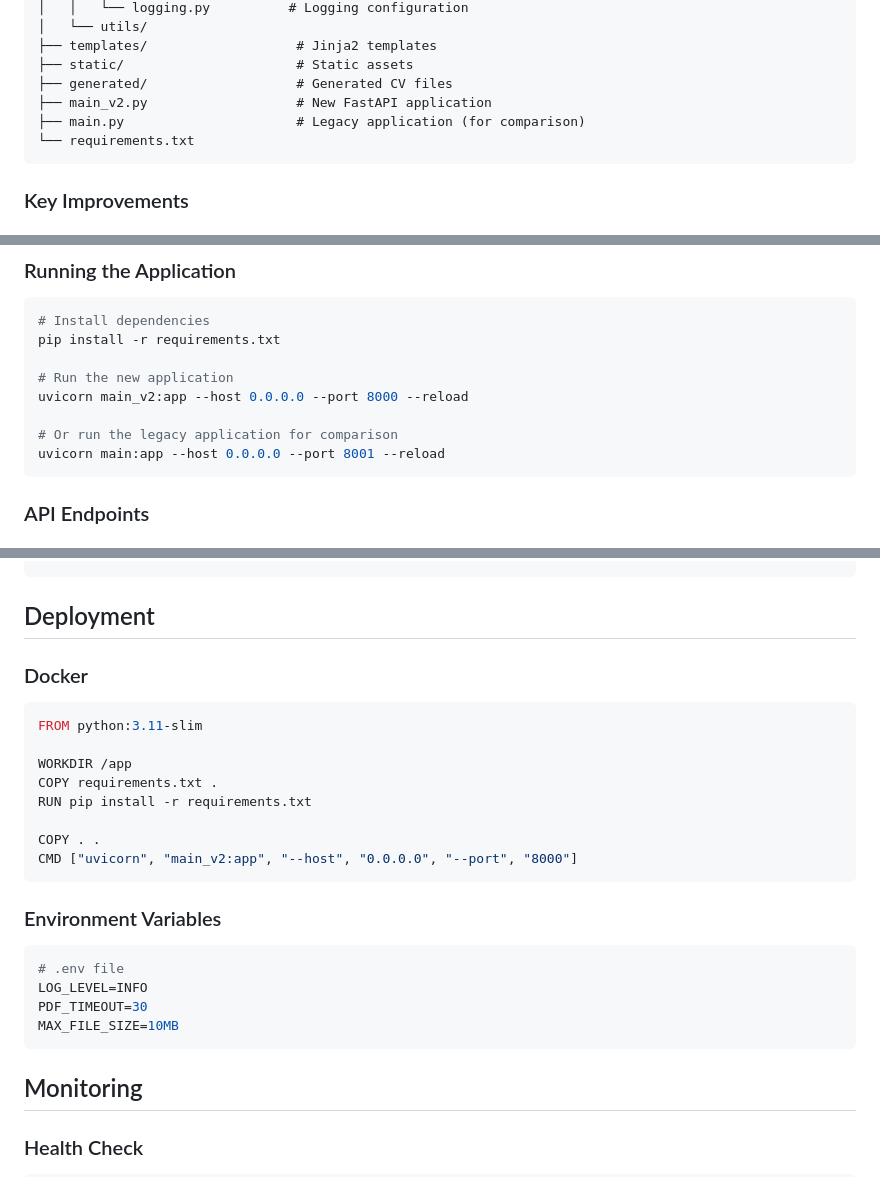
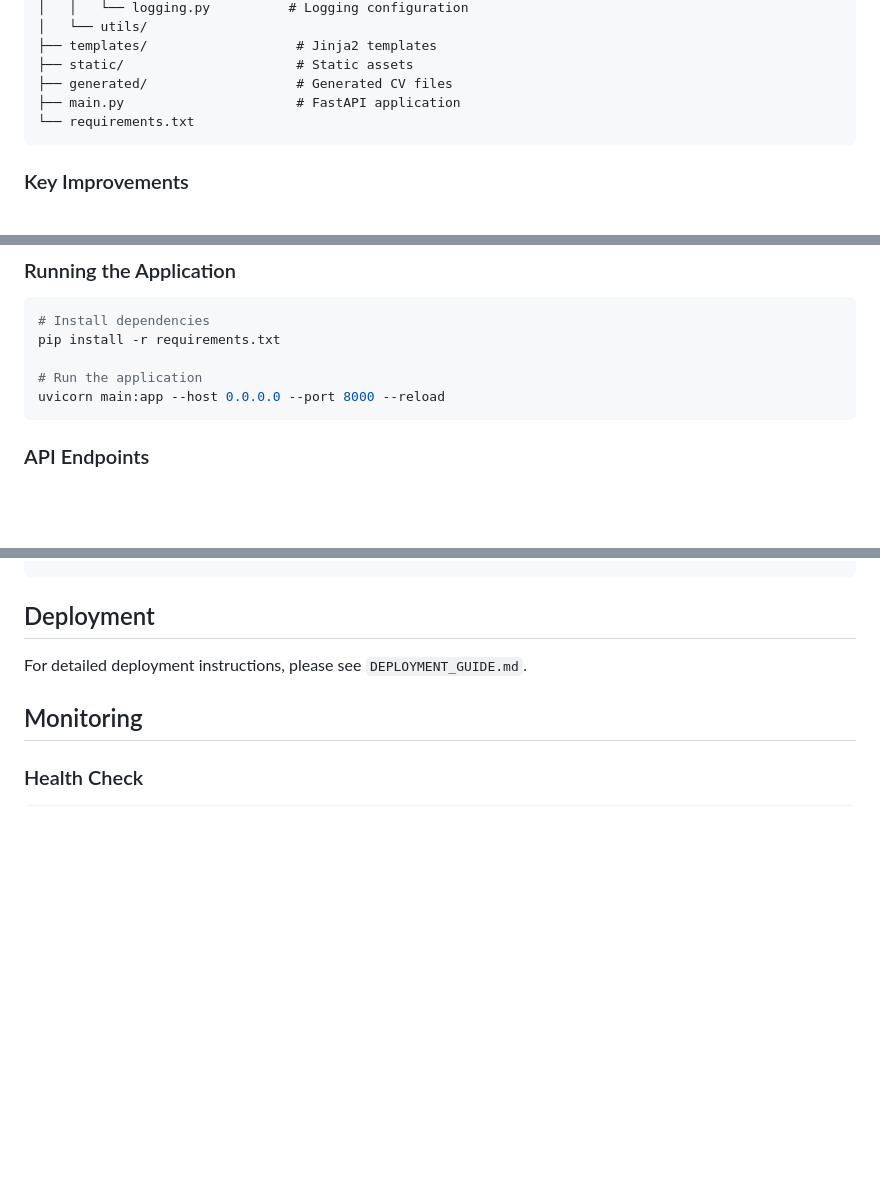
Before and after one commit to avantifellows/cv-generator, a Markdown page: README.md, 3 parts joined by grey strips. Rendered like a GitHub page; blank space fills up the shorter version.

````diff
--- a/README.md
+++ b/README.md
@@ -21,8 +21,7 @@ cv-generator/
 ├── templates/                   # Jinja2 templates
 ├── static/                      # Static assets
 ├── generated/                   # Generated CV files
-├── main_v2.py                   # New FastAPI application
-├── main.py                      # Legacy application (for comparison)
+├── main.py                      # FastAPI application
 └── requirements.txt
 ```
 
@@ -91,11 +90,8 @@ logger.error(f"Error generating PDF: {str(e)}")
 # Install dependencies
 pip install -r requirements.txt
 
-# Run the new application
-uvicorn main_v2:app --host 0.0.0.0 --port 8000 --reload
-
-# Or run the legacy application for comparison
-uvicorn main:app --host 0.0.0.0 --port 8001 --reload
+# Run the application
+uvicorn main:app --host 0.0.0.0 --port 8000 --reload
 ```
 
 ### API Endpoints
@@ -306,25 +249,7 @@ python -m pytest tests/test_integration.py
 
 ## Deployment
 
-### Docker
-```dockerfile
-FROM python:3.11-slim
-
-WORKDIR /app
-COPY requirements.txt .
-RUN pip install -r requirements.txt
-
-COPY . .
-CMD ["uvicorn", "main_v2:app", "--host", "0.0.0.0", "--port", "8000"]
-```
-
-### Environment Variables
-```bash
-# .env file
-LOG_LEVEL=INFO
-PDF_TIMEOUT=30
-MAX_FILE_SIZE=10MB
-```
+For detailed deployment instructions, please see `DEPLOYMENT_GUIDE.md`.
 
 ## Monitoring
 
````
Also changed, not shown: other parts of README.md (+3 -56 lines), DEPLOYMENT_GUIDE.md (added, +497 -0 lines).
